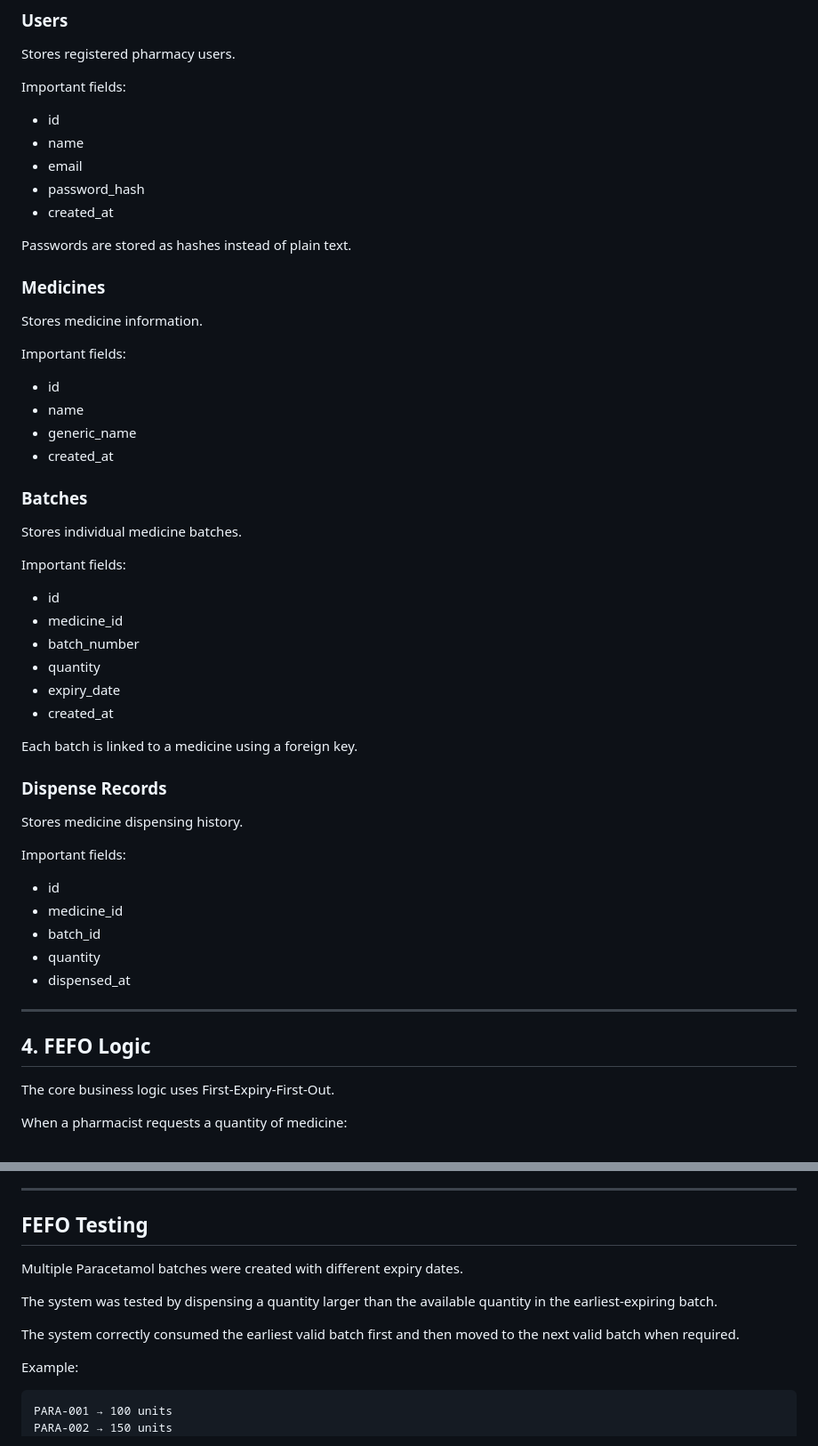
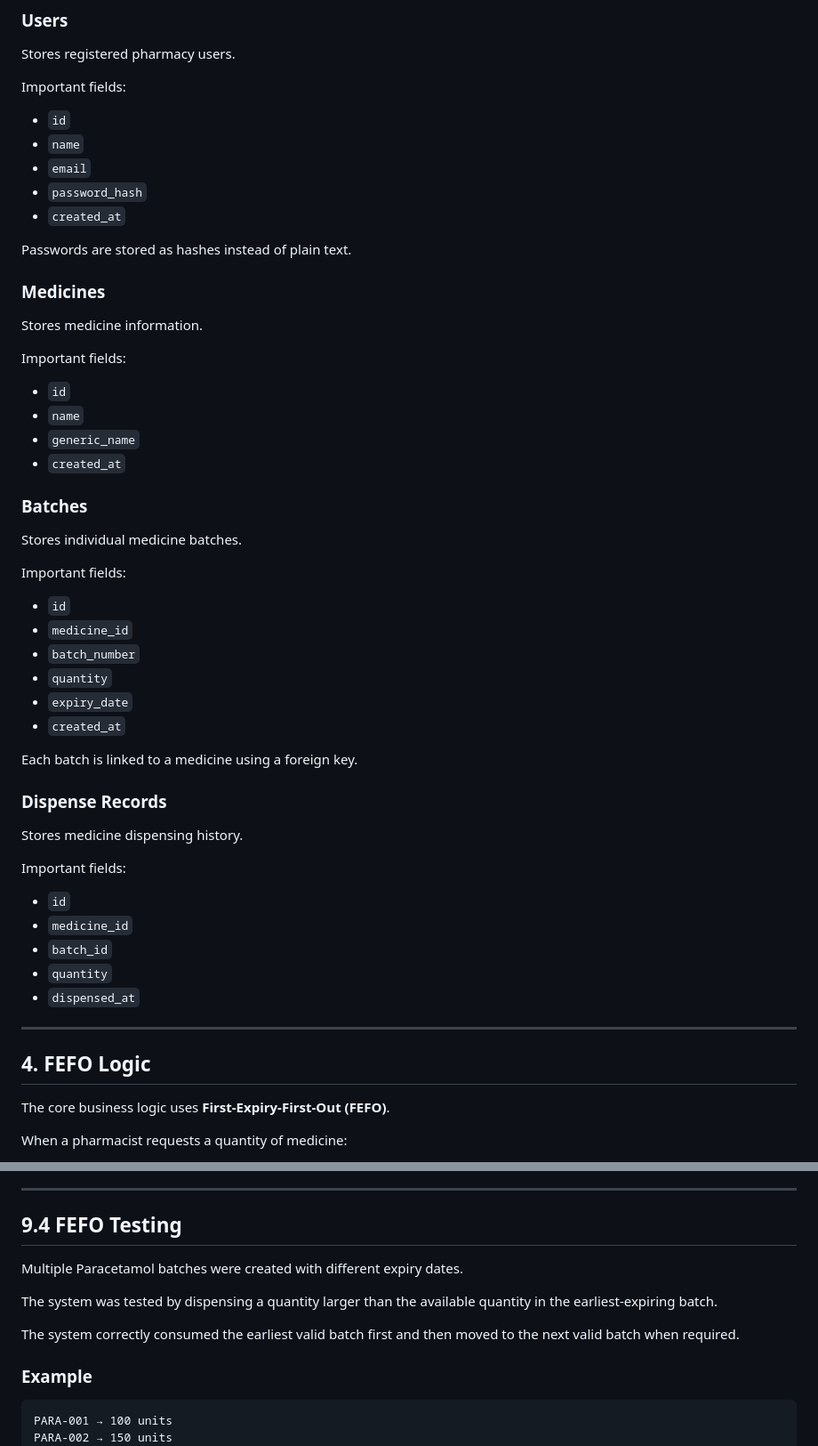
Before and after one commit to Anil8824/Pharmacy_stock, a Markdown page: REASONING.md, 2 parts joined by grey strips. Shown at 89% size. Rendered like a GitHub page.

Commit message:
Improve REASONING documentation

````diff
--- a/REASONING.md
+++ b/REASONING.md
@@ -52,11 +52,11 @@ Stores registered pharmacy users.
 
 Important fields:
 
-- id
-- name
-- email
-- password_hash
-- created_at
+- `id`
+- `name`
+- `email`
+- `password_hash`
+- `created_at`
 
 Passwords are stored as hashes instead of plain text.
 
@@ -66,10 +66,10 @@ Stores medicine information.
 
 Important fields:
 
-- id
-- name
-- generic_name
-- created_at
+- `id`
+- `name`
+- `generic_name`
+- `created_at`
 
 ### Batches
 
@@ -77,12 +77,12 @@ Stores individual medicine batches.
 
 Important fields:
 
-- id
-- medicine_id
-- batch_number
-- quantity
-- expiry_date
-- created_at
+- `id`
+- `medicine_id`
+- `batch_number`
+- `quantity`
+- `expiry_date`
+- `created_at`
 
 Each batch is linked to a medicine using a foreign key.
 
@@ -92,17 +92,17 @@ Stores medicine dispensing history.
 
 Important fields:
 
-- id
-- medicine_id
-- batch_id
-- quantity
-- dispensed_at
+- `id`
+- `medicine_id`
+- `batch_id`
+- `quantity`
+- `dispensed_at`
 
 ---
 
 ## 4. FEFO Logic
 
-The core business logic uses First-Expiry-First-Out.
+The core business logic uses **First-Expiry-First-Out (FEFO)**.
 
 When a pharmacist requests a quantity of medicine:
 
@@ -229,7 +232,7 @@ Tested:
 
 ---
 
-## FEFO Testing
+## 9.4 FEFO Testing
 
 Multiple Paracetamol batches were created with different expiry dates.
 
@@ -237,7 +240,7 @@ The system was tested by dispensing a quantity larger than the available quantit
 
 The system correctly consumed the earliest valid batch first and then moved to the next valid batch when required.
 
-Example:
+### Example
 
 ```text
 PARA-001 → 100 units
````
Also changed, not shown: other parts of REASONING.md (+13 -111 lines).
